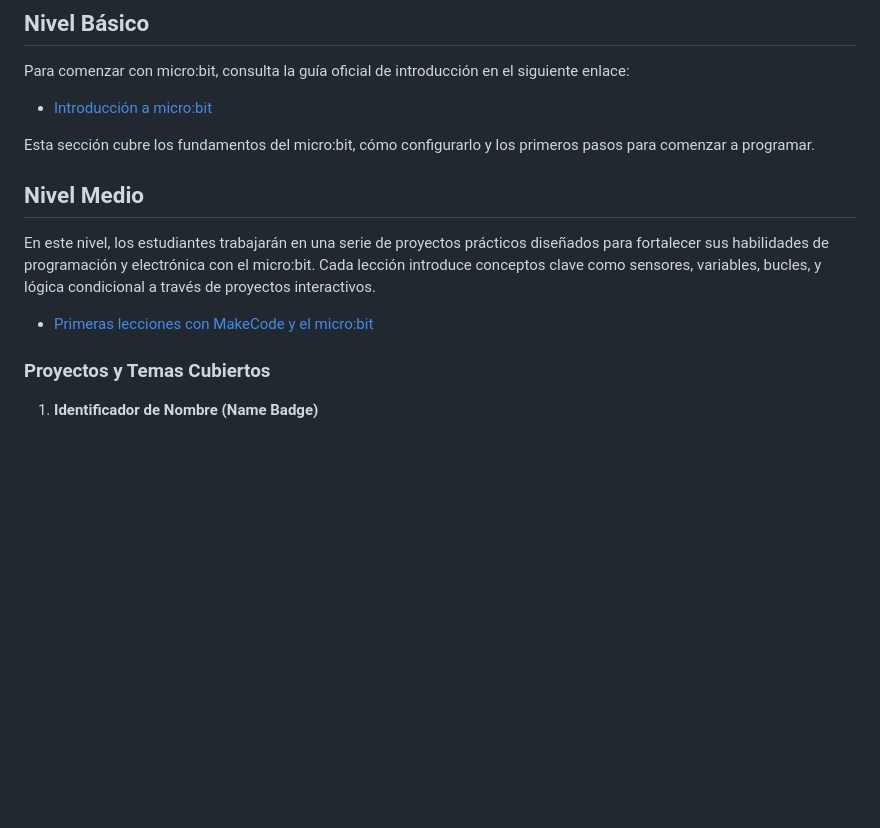
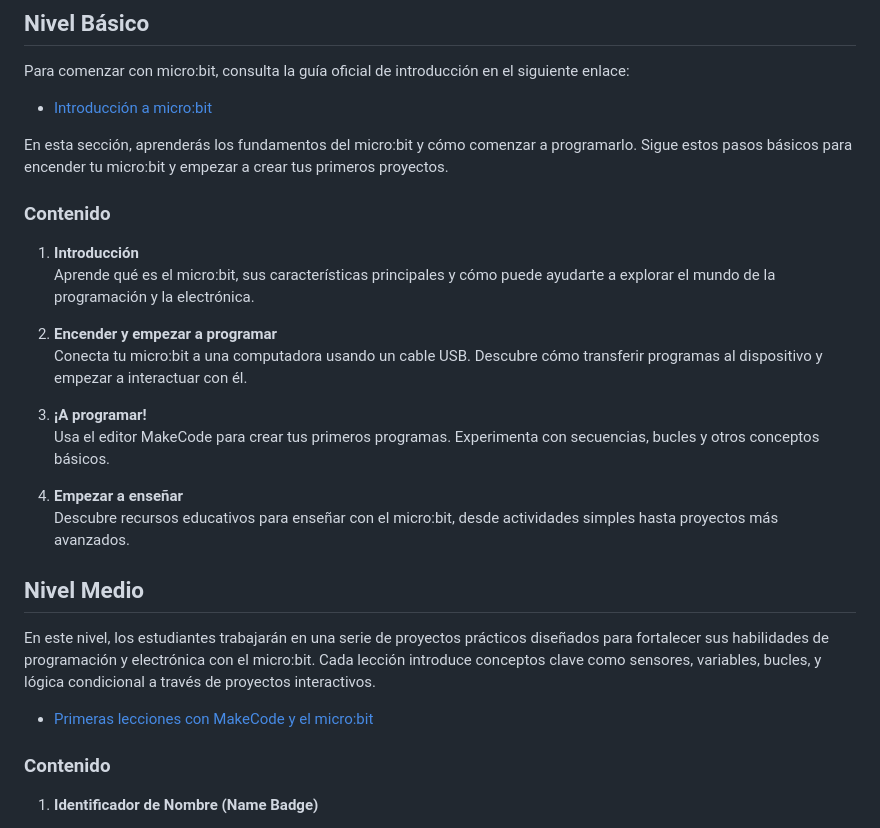
Before and after one commit to pi-education2025/Educacion-PI, a Markdown page: README.md, the part around the change. Drawn GitHub-style; blank space fills up the shorter version.

```diff
--- a/README.md
+++ b/README.md
@@ -24,7 +24,21 @@ Para comenzar con micro:bit, consulta la guía oficial de introducción en el si
 
 - [Introducción a micro:bit](https://microbit.org/es-es/get-started/getting-started/introduction/)
 
-Esta sección cubre los fundamentos del micro:bit, cómo configurarlo y los primeros pasos para comenzar a programar.
+En esta sección, aprenderás los fundamentos del micro:bit y cómo comenzar a programarlo. Sigue estos pasos básicos para encender tu micro:bit y empezar a crear tus primeros proyectos.
+
+### Contenido
+1. **Introducción**
+   Aprende qué es el micro:bit, sus características principales y cómo puede ayudarte a explorar el mundo de la programación y la electrónica.
+
+2. **Encender y empezar a programar**
+   Conecta tu micro:bit a una computadora usando un cable USB. Descubre cómo transferir programas al dispositivo y empezar a interactuar con él.
+
+3. **¡A programar!**
+   Usa el editor MakeCode para crear tus primeros programas. Experimenta con secuencias, bucles y otros conceptos básicos.
+
+4. **Empezar a enseñar**
+   Descubre recursos educativos para enseñar con el micro:bit, desde actividades simples hasta proyectos más avanzados.
+
 
 ## Nivel Medio
 
@@ -34,7 +48,7 @@ En este nivel, los estudiantes trabajarán en una serie de proyectos prácticos
 - [Primeras lecciones con MakeCode y el micro:bit](https://microbit-org.translate.goog/teach/lessons/first-lessons-with-makecode-and-the-microbit/?_x_tr_sl=es&_x_tr_tl=en&_x_tr_hl=es&_x_tr_pto=wapp)
 
 
-### Proyectos y Temas Cubiertos
+### Contenido
 1. **Identificador de Nombre (Name Badge)**
    - **Objetivo:** Crear un programa que muestre un identificador en la pantalla LED.
    - **Conceptos:** Algoritmos, secuencias, entrada/salida.
```
